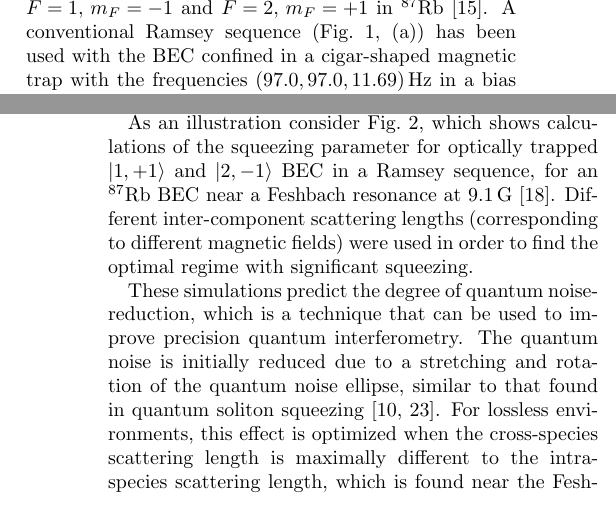
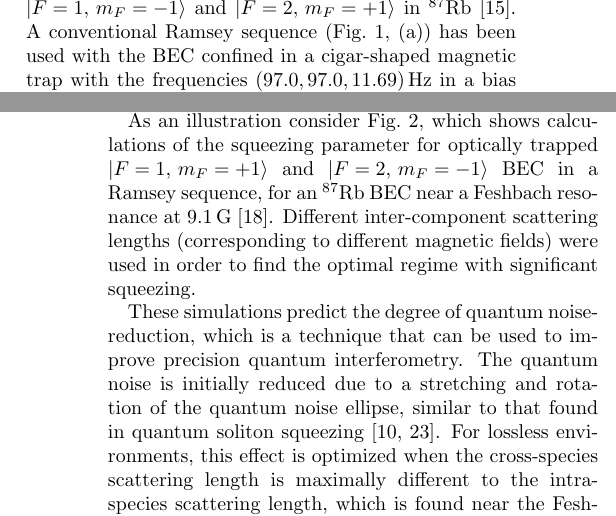
Before and after one commit to fjarri-attic/qsim_letter_2011, a LaTeX paper (qsim.tex): two parts of the columns of pages 3 and 4 of 4, joined at a grey line, cut so that both start at the same text. Compiled offline with pdfLaTeX.

Commit message:
qsim.tex: some cosmetic changes in notation

```diff
--- a/qsim.tex
+++ b/qsim.tex
@@ -323,7 +323,7 @@ equivalent to an averaged sum over different simulation paths.
 
 To illustrate the applications of this method we consider recent interferometry
 experiments with a two-component BEC involving two hyperfine states
-${F=1,\, m_{F}=-1}$ and ${F=2,\, m_{F}=+1}$ in \Rb~\cite{Egorov2011}.
+${\ket{F=1,\, m_F=-1}}$ and ${\ket{F=2,\, m_F=+1}}$ in \Rb~\cite{Egorov2011}.
 A conventional Ramsey sequence (\figref{fig:visibility},~(a)) has been used
 with the BEC confined in a cigar-shaped magnetic trap with the frequencies $(97.0, 97.0, 11.69)\,\mathrm{Hz}$
 in a bias magnetic field of $3.23\,\mathrm{G}$ where magnetic field dephasing is largely eliminated~\cite{Hall1998}.
@@ -408,7 +408,7 @@ The squeezing parameter serves as a measure of atomic entanglement in the conden
 when the state is entangled if $\xi^2 < 1$~\cite{Sorensen2001}.
 
 As an illustration consider~\figref{fig:squeezing}, which shows calculations of the squeezing parameter
-for optically trapped $\ket{1,+1}$ and $\ket{2,-1}$ BEC in a Ramsey sequence,
+for optically trapped ${\ket{F=1,\, m_F=+1}}$ and ${\ket{F=2,\, m_F=-1}}$ BEC in a Ramsey sequence,
 for an \Rb~BEC near a Feshbach resonance at $9.1\,\mathrm{G}$~\cite{Kaufman2009}.
 Different inter-component scattering lengths (corresponding to different magnetic fields)
 were used in order to find the optimal regime with significant squeezing.
```
Also changed, not shown: qsim.tex (4 more changed lines).
